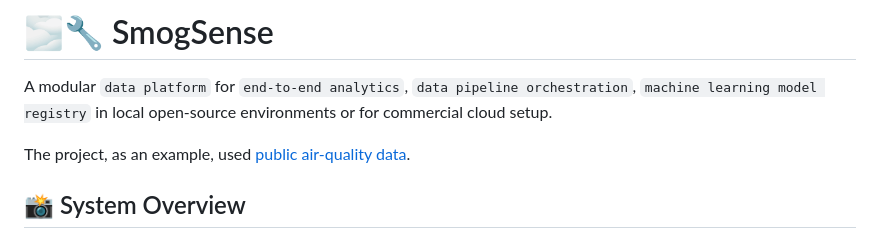
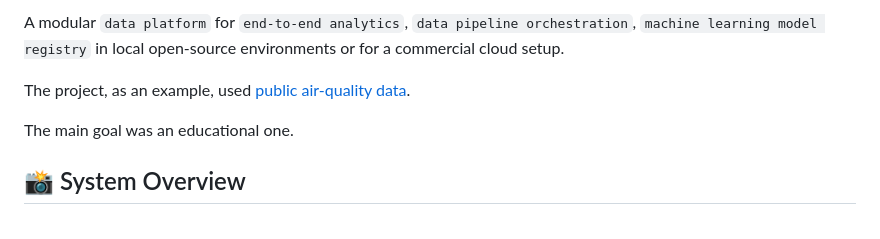
Before and after one commit to Luk-kar/SmogSense, a Markdown page: README.md, the part around the change. GitHub-like rendering.

```diff
--- a/README.md
+++ b/README.md
@@ -1,8 +1,8 @@
-# 🌫️🔧 SmogSense
-
-A modular `data platform` for `end-to-end analytics`, `data pipeline orchestration`, `machine learning model registry` in local open-source environments or for commercial cloud setup.
+A modular `data platform` for `end-to-end analytics`, `data pipeline orchestration`, `machine learning model registry` in local open-source environments or for a commercial cloud setup.
 
 The project, as an example, used [public air-quality data](https://github.com/Luk-kar/smogsense-data).
+
+The main goal was an educational one.
 
 ## 📸 System Overview
 **Data Platform Architecture:**
```
